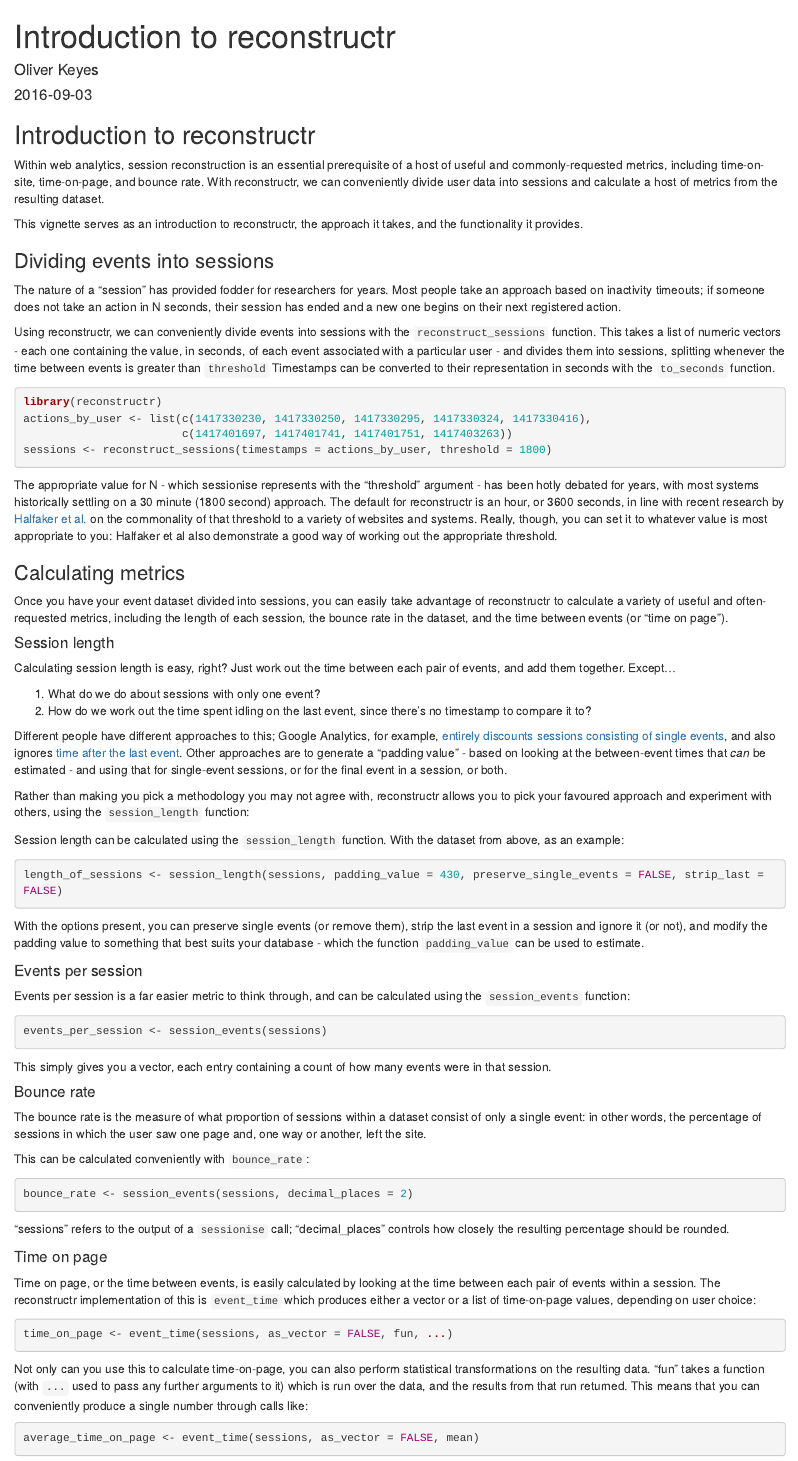
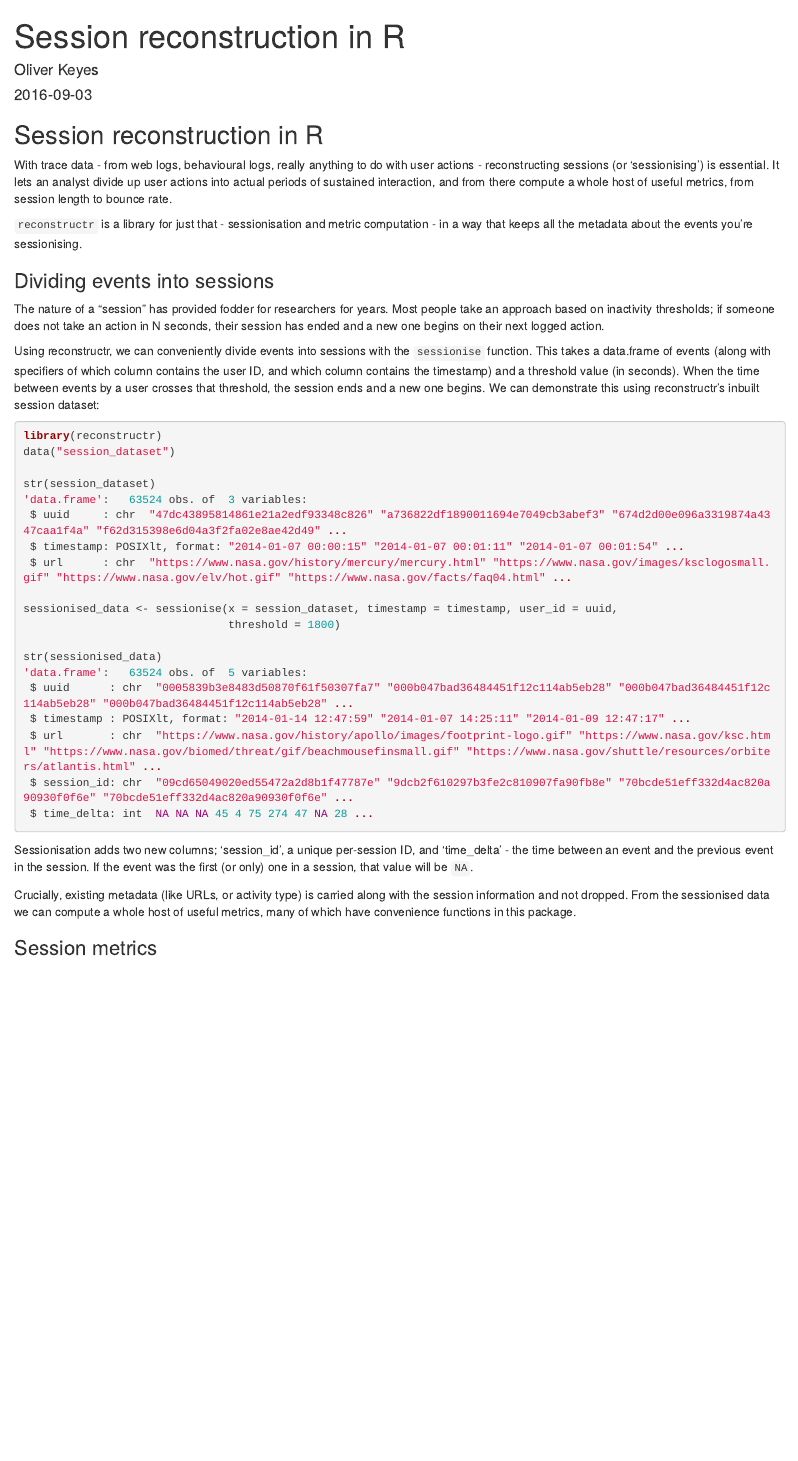
Before and after one commit to Ironholds/reconstructr, an R Markdown document (vignettes/Introduction.Rmd): the page in a window 1100 px wide, from its top. Rendered offline with R 4.5, knitr and Pandoc, with nearby package versions.

Commit message:
Vignette update

````diff
--- a/vignettes/Introduction.Rmd
+++ b/vignettes/Introduction.Rmd
@@ -1,103 +1,51 @@
 ---
-title: "Introduction to reconstructr"
+title: "Session reconstruction in R"
 author: "Oliver Keyes"
 date: "`r Sys.Date()`"
 vignette: >
-  %\VignetteIndexEntry{Introduction to reconstructr}
+  %\VignetteIndexEntry{Session reconstruction in R}
   %\VignetteEngine{knitr::rmarkdown}
   %\usepackage[utf8]{inputenc}
 ---
 
-## Introduction to reconstructr
+## Session reconstruction in R
 
-Within web analytics, session reconstruction is an essential prerequisite of a host of useful and commonly-requested metrics, including time-on-site, time-on-page, and bounce rate. With reconstructr, we can conveniently divide
-user data into sessions and calculate a host of metrics from the resulting dataset.
+With trace data - from web logs, behavioural logs, really anything to do with user actions - reconstructing sessions (or 'sessionising') is essential. It lets an analyst divide up user actions into actual periods of sustained interaction, and from there compute a whole host of useful metrics,
+from session length to bounce rate.
 
-This vignette serves as an introduction to reconstructr, the approach it takes, and the functionality it provides.
+`reconstructr` is a library for just that - sessionisation and metric computation - in a way that keeps all the metadata about the events you're sessionising.
 
 ### Dividing events into sessions
 
-The nature of a "session" has provided fodder for researchers for years. Most people take an approach based on
-inactivity timeouts; if someone does not take an action in N seconds, their session has ended and
-a new one begins on their next registered action.
+The nature of a "session" has provided fodder for researchers for years. Most people take an approach based on inactivity thresholds; if someone does not take an action in N seconds, their session has ended and a new one begins on their next logged action.
 
-Using reconstructr, we can conveniently divide events into sessions with the `reconstruct_sessions` function. This takes a list of numeric vectors - each one containing the value, in seconds, of each event associated
-with a particular user - and divides them into sessions, splitting whenever the time between events is
-greater than `threshold` Timestamps can be converted to their representation in seconds with the `to_seconds` function.
+Using reconstructr, we can conveniently divide events into sessions with the `sessionise` function. This takes a data.frame of events (along with specifiers of which column contains the user ID, and which column contains the timestamp) and a threshold value (in seconds). When the time between events by a user crosses that threshold, the session ends and a new one begins.
+We can demonstrate this using reconstructr's inbuilt session dataset:
 
 ```{r, eval=FALSE}
 library(reconstructr)
-actions_by_user <- list(c(1417330230, 1417330250, 1417330295, 1417330324, 1417330416),
-                        c(1417401697, 1417401741, 1417401751, 1417403263))
-sessions <- reconstruct_sessions(timestamps = actions_by_user, threshold = 1800)
+data("session_dataset")
+
+str(session_dataset)
+'data.frame':	63524 obs. of  3 variables:
+ $ uuid     : chr  "47dc43895814861e21a2edf93348c826" "a736822df1890011694e7049cb3abef3" "674d2d00e096a3319874a4347caa1f4a" "f62d315398e6d04a3f2fa02e8ae42d49" ...
+ $ timestamp: POSIXlt, format: "2014-01-07 00:00:15" "2014-01-07 00:01:11" "2014-01-07 00:01:54" ...
+ $ url      : chr  "https://www.nasa.gov/history/mercury/mercury.html" "https://www.nasa.gov/images/ksclogosmall.gif" "https://www.nasa.gov/elv/hot.gif" "https://www.nasa.gov/facts/faq04.html" ...
+
+sessionised_data <- sessionise(x = session_dataset, timestamp = timestamp, user_id = uuid,
+                               threshold = 1800)
+
+str(sessionised_data)
+'data.frame':	63524 obs. of  5 variables:
+ $ uuid      : chr  "0005839b3e8483d50870f61f50307fa7" "000b047bad36484451f12c114ab5eb28" "000b047bad36484451f12c114ab5eb28" "000b047bad36484451f12c114ab5eb28" ...
+ $ timestamp : POSIXlt, format: "2014-01-14 12:47:59" "2014-01-07 14:25:11" "2014-01-09 12:47:17" ...
+ $ url       : chr  "https://www.nasa.gov/history/apollo/images/footprint-logo.gif" "https://www.nasa.gov/ksc.html" "https://www.nasa.gov/biomed/threat/gif/beachmousefinsmall.gif" "https://www.nasa.gov/shuttle/resources/orbiters/atlantis.html" ...
+ $ session_id: chr  "09cd65049020ed55472a2d8b1f47787e" "9dcb2f610297b3fe2c810907fa90fb8e" "70bcde51eff332d4ac820a90930f0f6e" "70bcde51eff332d4ac820a90930f0f6e" ...
+ $ time_delta: int  NA NA NA 45 4 75 274 47 NA 28 ...
 ```
 
-The appropriate value for N - which sessionise represents with the "threshold" argument - has been hotly debated for years, with most systems historically settling on a 30 minute (1800 second) approach. The default for reconstructr is an hour, or 3600 seconds, in line with recent research by  [Halfaker et al.](http://arxiv.org/abs/1411.2878) on the commonality of that threshold to a variety of websites and systems. Really, though, you can set it to whatever value is most appropriate to you: Halfaker et al also demonstrate a good way of working out the appropriate threshold.
+Sessionisation adds two new columns; 'session\_id', a unique per-session ID, and 'time\_delta' - the time between an event and the previous event in the session. If the event was the first (or only) one in a session, that value will be `NA`.
 
-### Calculating metrics
+Crucially, existing metadata (like URLs, or activity type) is carried along with the session information and not dropped. From the sessionised data we can compute a whole host of useful metrics, many of which have convenience functions in this package.
 
-Once you have your event dataset divided into sessions, you can easily take advantage of reconstructr to calculate a variety of useful and often-requested metrics, including the length of each session, the bounce rate in the dataset,
-and the time between events (or "time on page").
-
-#### Session length
-
-Calculating session length is easy, right? Just work out the time between each pair of events, and add them together.
-Except...
-
-1. What do we do about sessions with only one event?
-2. How do we work out the time spent idling on the last event, since there's no timestamp to compare it to?
-
-Different people have different approaches to this; Google Analytics, for example, [entirely discounts sessions consisting of single events](https://support.google.com/analytics/answer/1009409?hl=en), and also ignores [time after the last event](https://support.google.com/analytics/answer/1006253?hl=en). Other approaches are to generate
-a "padding value" - based on looking at the between-event times that *can* be estimated - and using that for single-event sessions, or for the final event in a session, or both.
-
-Rather than making you pick a methodology you may not agree with, reconstructr allows you to pick your favoured approach and experiment with others, using the ` session_length ` function:
-
-Session length can be calculated using the `session_length` function. With the dataset from above,
-as an example:
-
-```{r, eval=FALSE}
-length_of_sessions <- session_length(sessions, padding_value = 430, preserve_single_events = FALSE, strip_last = FALSE)
-```
-
-With the options present, you can preserve single events (or remove them), strip the last event in a session and ignore it (or not), and modify the padding value to something that best suits your database - which the function `padding_value` can be used to estimate.
-
-#### Events per session
-
-Events per session is a far easier metric to think through, and can be calculated using the `session_events` function:
-```{r, eval=FALSE}
-events_per_session <- session_events(sessions)
-```
-
-This simply gives you a vector, each entry containing a count of how many events were in that session.
-
-#### Bounce rate
-
-The bounce rate is the measure of what proportion of sessions within a dataset consist of only a single event:
-in other words, the percentage of sessions in which the user saw one page and, one way or another, left the site.
-
-This can be calculated conveniently with `bounce_rate`:
-
-```{r, eval=FALSE}
-bounce_rate <- session_events(sessions, decimal_places = 2)
-```
-
-"sessions" refers to the output of a `sessionise` call; "decimal_places" controls how closely the
-resulting percentage should be rounded.
-
-#### Time on page
-
-Time on page, or the time between events, is easily calculated by looking at the time between each pair of events
-within a session. The reconstructr implementation of this is `event_time` which produces either a vector
-or a list of time-on-page values, depending on user choice:
-
-```{r, eval=FALSE}
-time_on_page <- event_time(sessions, as_vector = FALSE, fun, ...)
-```
-
-Not only can you use this to calculate time-on-page, you can also perform statistical transformations on the resulting data. "fun" takes a function (with `...` used to pass any further arguments to it) which is run over
-the data, and the results from that run returned. This means that you can conveniently produce a single number
-through calls like:
-
-```{r, eval=FALSE}
-average_time_on_page <- event_time(sessions, as_vector = FALSE, mean)
-```
+### Session metrics
````
